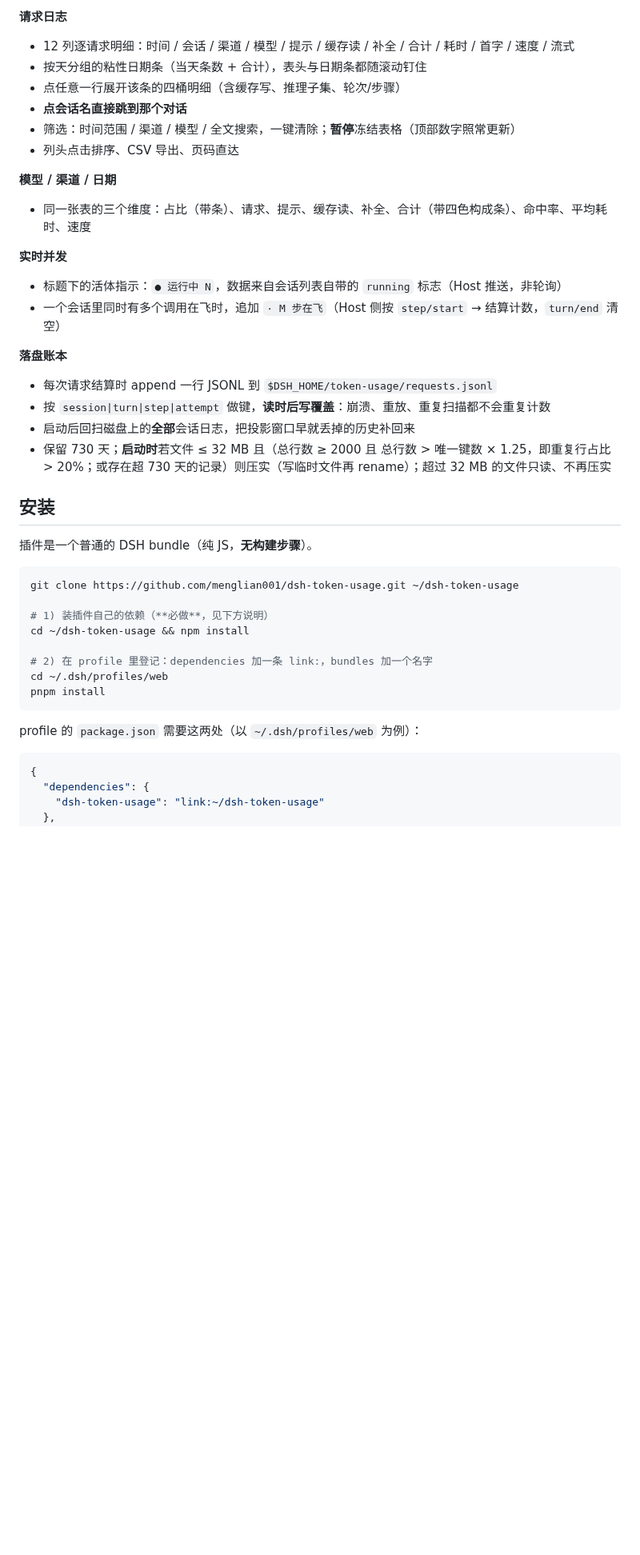
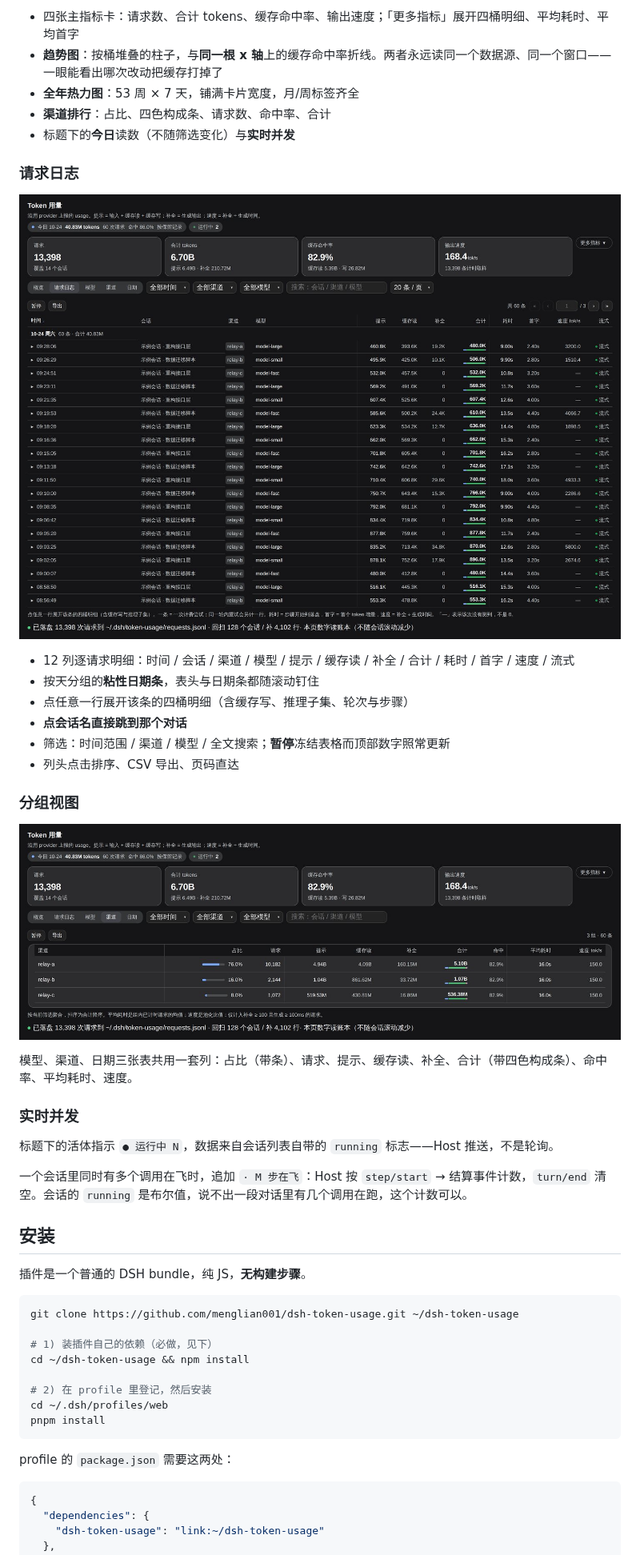
Before and after one commit to menglian001/dsh-token-usage, a Markdown page: README.md, the part around one of its changes. Shown at 80% size. Drawn GitHub-style; pictures changed too: docs/screenshot-channel.jpg (added), docs/screenshot-requests.jpg (added); blank space fills up the shorter version.

````diff
--- a/README.md
+++ b/README.md
@@ -26,41 +26,52 @@ DSH 本身已经在 durable session log 里记下了每次调用的 provider 计
 
-**请求日志**
+- 四张主指标卡：请求数、合计 tokens、缓存命中率、输出速度；「更多指标」展开四桶明细、平均耗时、平均首字
+- **趋势图**：按桶堆叠的柱子，与**同一根 x 轴**上的缓存命中率折线。两者永远读同一个数据源、同一个窗口——一眼能看出哪次改动把缓存打掉了
+- **全年热力图**：53 周 × 7 天，铺满卡片宽度，月/周标签齐全
+- **渠道排行**：占比、四色构成条、请求数、命中率、合计
+- 标题下的**今日**读数（不随筛选变化）与**实时并发**
+
+### 请求日志
+
+<p align="center">
+  <img src="docs/screenshot-requests.jpg" alt="请求日志：12 列逐请求明细，按天分组" width="880">
+</p>
+
 - 12 列逐请求明细：时间 / 会话 / 渠道 / 模型 / 提示 / 缓存读 / 补全 / 合计 / 耗时 / 首字 / 速度 / 流式
-- 按天分组的粘性日期条（当天条数 + 合计），表头与日期条都随滚动钉住
-- 点任意一行展开该条的四桶明细（含缓存写、推理子集、轮次/步骤）
+- 按天分组的**粘性日期条**，表头与日期条都随滚动钉住
+- 点任意一行展开该条的四桶明细（含缓存写、推理子集、轮次与步骤）
 - **点会话名直接跳到那个对话**
-- 筛选：时间范围 / 渠道 / 模型 / 全文搜索，一键清除；**暂停**冻结表格（顶部数字照常更新）
+- 筛选：时间范围 / 渠道 / 模型 / 全文搜索；**暂停**冻结表格而顶部数字照常更新
 - 列头点击排序、CSV 导出、页码直达
 
-**模型 / 渠道 / 日期**
-- 同一张表的三个维度：占比（带条）、请求、提示、缓存读、补全、合计（带四色构成条）、命中率、平均耗时、速度
+### 分组视图
 
-**实时并发**
-- 标题下的活体指示：`● 运行中 N`，数据来自会话列表自带的 `running` 标志（Host 推送，非轮询）
-- 一个会话里同时有多个调用在飞时，追加 `· M 步在飞`（Host 侧按 `step/start` → 结算计数，`turn/end` 清空）
+<p align="center">
+  <img src="docs/screenshot-channel.jpg" alt="渠道视图：占比、四色构成、命中率与速度" width="880">
+</p>
 
-**落盘账本**
-- 每次请求结算时 append 一行 JSONL 到 `$DSH_HOME/token-usage/requests.jsonl`
-- 按 `session|turn|step|attempt` 做键，**读时后写覆盖**：崩溃、重放、重复扫描都不会重复计数
-- 启动后回扫磁盘上的**全部**会话日志，把投影窗口早就丢掉的历史补回来
-- 保留 730 天；**启动时**若文件 ≤ 32 MB 且（总行数 ≥ 2000 且 总行数 > 唯一键数 × 1.25，即重复行占比 > 20%；或存在超 730 天的记录）则压实（写临时文件再 rename）；超过 32 MB 的文件只读、不再压实
+模型、渠道、日期三张表共用一套列：占比（带条）、请求、提示、缓存读、补全、合计（带四色构成条）、命中率、平均耗时、速度。
 
+### 实时并发
+
+标题下的活体指示 `● 运行中 N`，数据来自会话列表自带的 `running` 标志——Host 推送，不是轮询。
+
+一个会话里同时有多个调用在飞时，追加 `· M 步在飞`：Host 按 `step/start` → 结算事件计数，`turn/end` 清空。会话的 `running` 是布尔值，说不出一段对话里有几个调用在跑，这个计数可以。
 ## 安装
 
-插件是一个普通的 DSH bundle（纯 JS，**无构建步骤**）。
+插件是一个普通的 DSH bundle，纯 JS，**无构建步骤**。
 
 ```bash
 git clone https://github.com/menglian001/dsh-token-usage.git ~/dsh-token-usage
 
-# 1) 装插件自己的依赖（**必做**，见下方说明）
+# 1) 装插件自己的依赖（必做，见下）
 cd ~/dsh-token-usage && npm install
 
-# 2) 在 profile 里登记：dependencies 加一条 link:，bundles 加一个名字
+# 2) 在 profile 里登记，然后安装
 cd ~/.dsh/profiles/web
 pnpm install
 ```
 
-profile 的 `package.json` 需要这两处（以 `~/.dsh/profiles/web` 为例）：
+profile 的 `package.json` 需要这两处：
 
 ```jsonc
 {
````
Also changed, not shown: other parts of README.md (+78 -90 lines), docs/icon-180.png (added), docs/screenshot-day.jpg (added), docs/screenshot-overview.jpg (added), 5 other files.
